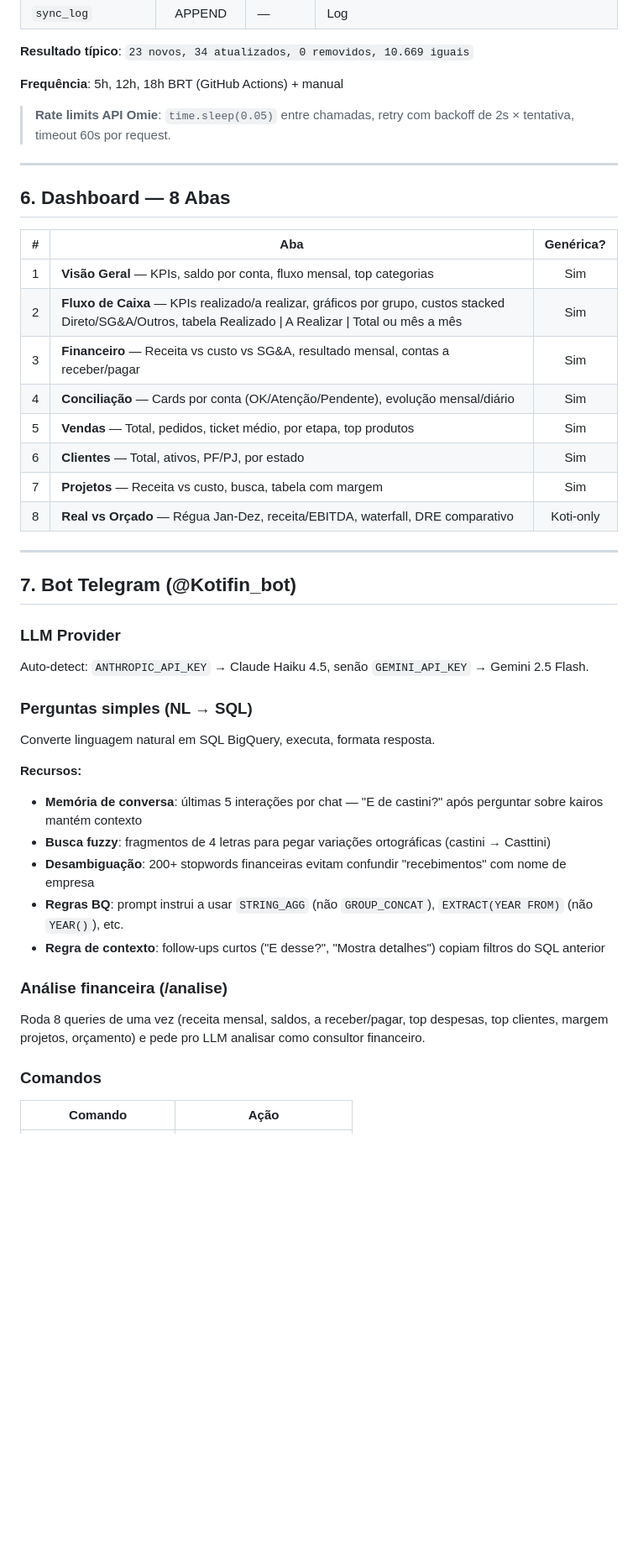
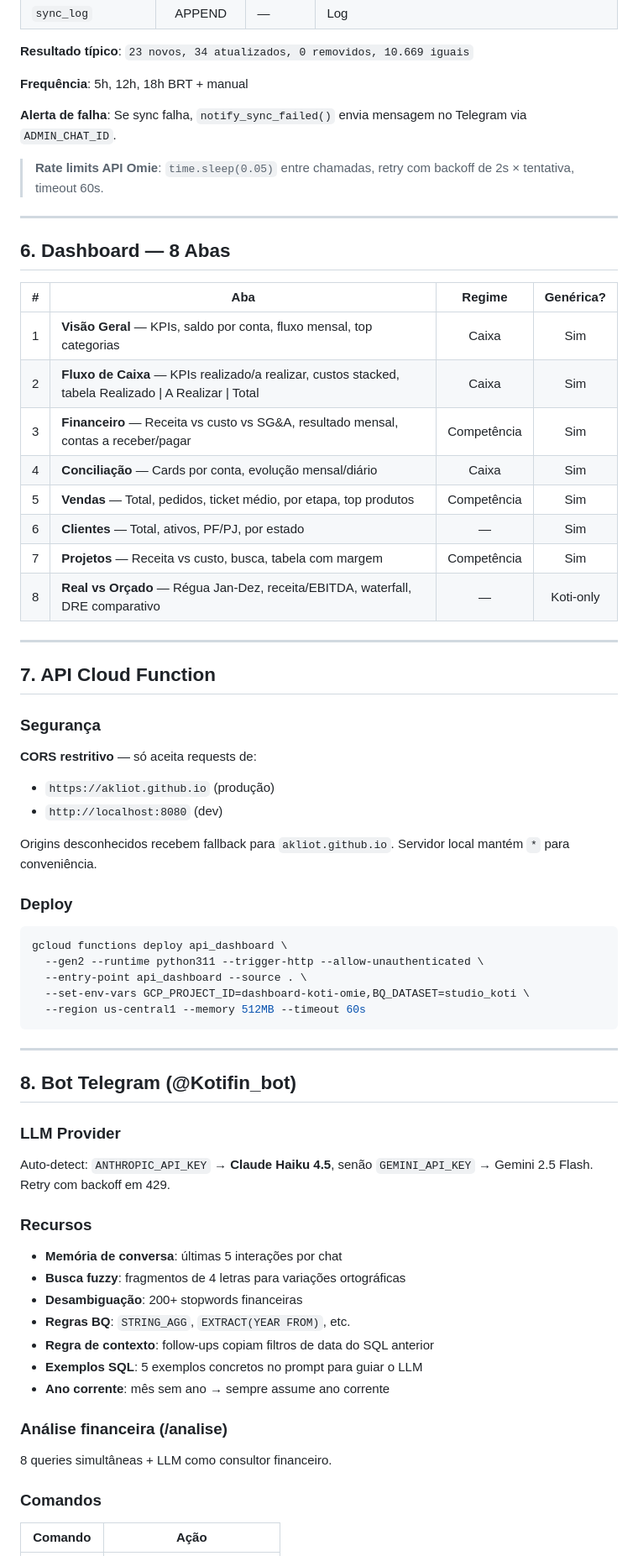
Before and after one commit to akliot/dashboard-koti, a Markdown page: IMPLEMENTACAO_BQ.md, the part around one of its changes. Shown at 84% size. Rendered like a GitHub page; blank space fills up the shorter version.

````diff
--- a/IMPLEMENTACAO_BQ.md
+++ b/IMPLEMENTACAO_BQ.md
@@ -276,47 +217,70 @@ Puxa tudo da API Omie mas só escreve o que mudou no BigQuery.
 
 **Resultado típico**: `23 novos, 34 atualizados, 0 removidos, 10.669 iguais`
 
-**Frequência**: 5h, 12h, 18h BRT (GitHub Actions) + manual
+**Frequência**: 5h, 12h, 18h BRT + manual
 
-> **Rate limits API Omie**: `time.sleep(0.05)` entre chamadas, retry com backoff de 2s × tentativa, timeout 60s por request.
+**Alerta de falha**: Se sync falha, `notify_sync_failed()` envia mensagem no Telegram via `ADMIN_CHAT_ID`.
+
+> **Rate limits API Omie**: `time.sleep(0.05)` entre chamadas, retry com backoff de 2s × tentativa, timeout 60s.
 
 ---
 
 ## 6. Dashboard — 8 Abas
 
-| # | Aba | Genérica? |
-|:-:|-----|:---------:|
-| 1 | **Visão Geral** — KPIs, saldo por conta, fluxo mensal, top categorias | Sim |
-| 2 | **Fluxo de Caixa** — KPIs realizado/a realizar, gráficos por grupo, custos stacked Direto/SG&A/Outros, tabela Realizado \| A Realizar \| Total ou mês a mês | Sim |
-| 3 | **Financeiro** — Receita vs custo vs SG&A, resultado mensal, contas a receber/pagar | Sim |
-| 4 | **Conciliação** — Cards por conta (OK/Atenção/Pendente), evolução mensal/diário | Sim |
-| 5 | **Vendas** — Total, pedidos, ticket médio, por etapa, top produtos | Sim |
-| 6 | **Clientes** — Total, ativos, PF/PJ, por estado | Sim |
-| 7 | **Projetos** — Receita vs custo, busca, tabela com margem | Sim |
-| 8 | **Real vs Orçado** — Régua Jan-Dez, receita/EBITDA, waterfall, DRE comparativo | Koti-only |
+| # | Aba | Regime | Genérica? |
+|:-:|-----|:------:|:---------:|
+| 1 | **Visão Geral** — KPIs, saldo por conta, fluxo mensal, top categorias | Caixa | Sim |
+| 2 | **Fluxo de Caixa** — KPIs realizado/a realizar, custos stacked, tabela Realizado \| A Realizar \| Total | Caixa | Sim |
+| 3 | **Financeiro** — Receita vs custo vs SG&A, resultado mensal, contas a receber/pagar | Competência | Sim |
+| 4 | **Conciliação** — Cards por conta, evolução mensal/diário | Caixa | Sim |
+| 5 | **Vendas** — Total, pedidos, ticket médio, por etapa, top produtos | Competência | Sim |
+| 6 | **Clientes** — Total, ativos, PF/PJ, por estado | — | Sim |
+| 7 | **Projetos** — Receita vs custo, busca, tabela com margem | Competência | Sim |
+| 8 | **Real vs Orçado** — Régua Jan-Dez, receita/EBITDA, waterfall, DRE comparativo | — | Koti-only |
 
 ---
 
-## 7. Bot Telegram (@Kotifin_bot)
+## 7. API Cloud Function
+
+### Segurança
+
+**CORS restritivo** — só aceita requests de:
+- `https://akliot.github.io` (produção)
+- `http://localhost:8080` (dev)
+
+Origins desconhecidos recebem fallback para `akliot.github.io`. Servidor local mantém `*` para conveniência.
+
+### Deploy
+
+```bash
+gcloud functions deploy api_dashboard \
+  --gen2 --runtime python311 --trigger-http --allow-unauthenticated \
+  --entry-point api_dashboard --source . \
+  --set-env-vars GCP_PROJECT_ID=dashboard-koti-omie,BQ_DATASET=studio_koti \
+  --region us-central1 --memory 512MB --timeout 60s
+```
+
+---
+
+## 8. Bot Telegram (@Kotifin_bot)
 
 ### LLM Provider
 
-Auto-detect: `ANTHROPIC_API_KEY` → Claude Haiku 4.5, senão `GEMINI_API_KEY` → Gemini 2.5 Flash.
+Auto-detect: `ANTHROPIC_API_KEY` → **Claude Haiku 4.5**, senão `GEMINI_API_KEY` → Gemini 2.5 Flash. Retry com backoff em 429.
 
-### Perguntas simples (NL → SQL)
+### Recursos
 
-Converte linguagem natural em SQL BigQuery, executa, formata resposta.
-
-**Recursos:**
-- **Memória de conversa**: últimas 5 interações por chat — "E de castini?" após perguntar sobre kairos mantém contexto
-- **Busca fuzzy**: fragmentos de 4 letras para pegar variações ortográficas (castini → Casttini)
-- **Desambiguação**: 200+ stopwords financeiras evitam confundir "recebimentos" com nome de empresa
-- **Regras BQ**: prompt instrui a usar `STRING_AGG` (não `GROUP_CONCAT`), `EXTRACT(YEAR FROM)` (não `YEAR()`), etc.
-- **Regra de contexto**: follow-ups curtos ("E desse?", "Mostra detalhes") copiam filtros do SQL anterior
+- **Memória de conversa**: últimas 5 interações por chat
+- **Busca fuzzy**: fragmentos de 4 letras para variações ortográficas
+- **Desambiguação**: 200+ stopwords financeiras
+- **Regras BQ**: `STRING_AGG`, `EXTRACT(YEAR FROM)`, etc.
+- **Regra de contexto**: follow-ups copiam filtros de data do SQL anterior
+- **Exemplos SQL**: 5 exemplos concretos no prompt para guiar o LLM
+- **Ano corrente**: mês sem ano → sempre assume ano corrente
 
 ### Análise financeira (/analise)
 
-Roda 8 queries de uma vez (receita mensal, saldos, a receber/pagar, top despesas, top clientes, margem projetos, orçamento) e pede pro LLM analisar como consultor financeiro.
+8 queries simultâneas + LLM como consultor financeiro.
 
 ### Comandos
 
````
Also changed, not shown: other parts of IMPLEMENTACAO_BQ.md (+91 -130 lines).
